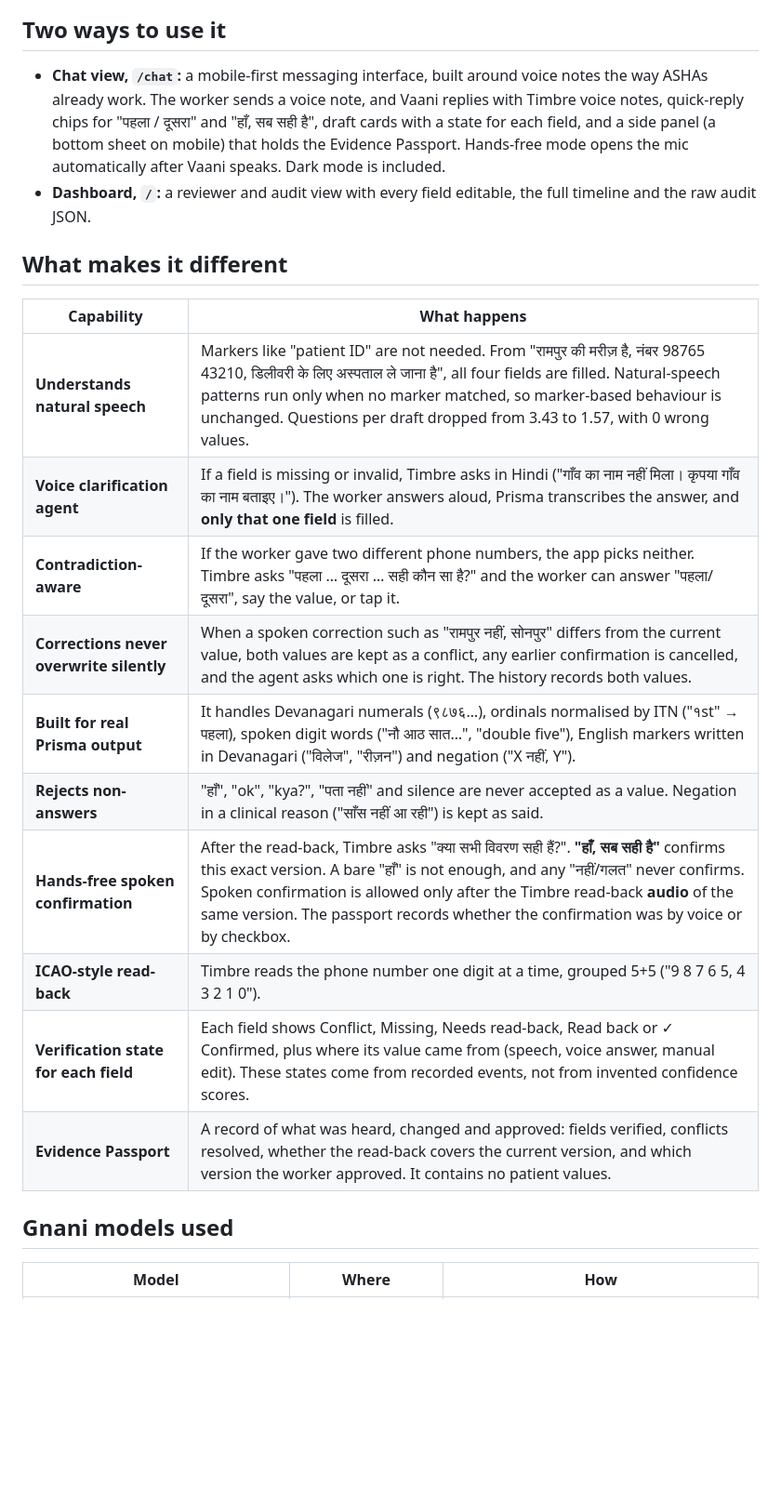
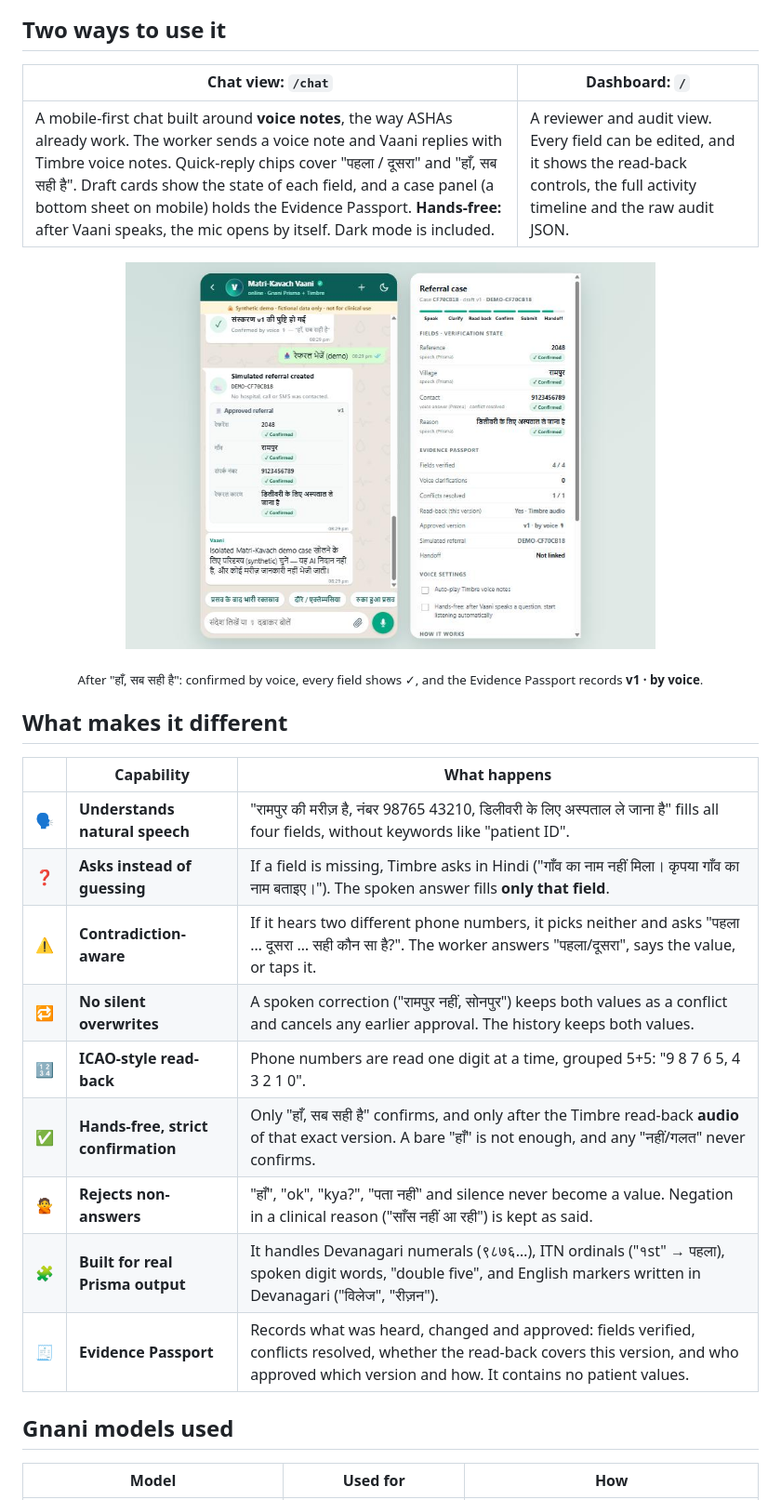
Before and after one commit to MG782469/matri-kavach-vaani, a Markdown page: README.md, the part around one of its changes. Shown at 93% size. GitHub-like rendering; pictures changed too: docs/images/chat-approved.jpg (added); blank space fills up the shorter version.

```diff
--- a/README.md
+++ b/README.md
@@ -39,25 +67,28 @@ A wrong digit in a phone number, or the wrong village, costs time that a mother
 
 ## Two ways to use it
 
-- **Chat view, `/chat`:** a mobile-first messaging interface, built around voice notes the way ASHAs already work. The worker sends a voice note, and Vaani replies with Timbre voice notes, quick-reply chips for "पहला / दूसरा" and "हाँ, सब सही है", draft cards with a state for each field, and a side panel (a bottom sheet on mobile) that holds the Evidence Passport. Hands-free mode opens the mic automatically after Vaani speaks. Dark mode is included.
-- **Dashboard, `/`:** a reviewer and audit view with every field editable, the full timeline and the raw audit JSON.
+| **Chat view: `/chat`** | **Dashboard: `/`** |
+|---|---|
+| A mobile-first chat built around **voice notes**, the way ASHAs already work. The worker sends a voice note and Vaani replies with Timbre voice notes. Quick-reply chips cover "पहला / दूसरा" and "हाँ, सब सही है". Draft cards show the state of each field, and a case panel (a bottom sheet on mobile) holds the Evidence Passport. **Hands-free:** after Vaani speaks, the mic opens by itself. Dark mode is included. | A reviewer and audit view. Every field can be edited, and it shows the read-back controls, the full activity timeline and the raw audit JSON. |
+
+<p align="center"><img src="docs/images/chat-approved.jpg" width="72%" alt="Approved referral: confirmed by voice, every field confirmed, Evidence Passport shows v1 approved by voice"></p>
+<p align="center"><sub>After "हाँ, सब सही है": confirmed by voice, every field shows ✓, and the Evidence Passport records <b>v1 · by voice</b>.</sub></p>
 
 ## What makes it different
 
-| Capability | What happens |
-|---|---|
-| **Understands natural speech** | Markers like "patient ID" are not needed. From "रामपुर की मरीज़ है, नंबर 98765 43210, डिलीवरी के लिए अस्पताल ले जाना है", all four fields are filled. Natural-speech patterns run only when no marker matched, so marker-based behaviour is unchanged. Questions per draft dropped from 3.43 to 1.57, with 0 wrong values. |
-| **Voice clarification agent** | If a field is missing or invalid, Timbre asks in Hindi ("गाँव का नाम नहीं मिला। कृपया गाँव का नाम बताइए।"). The worker answers aloud, Prisma transcribes the answer, and **only that one field** is filled. |
-| **Contradiction-aware** | If the worker gave two different phone numbers, the app picks neither. Timbre asks "पहला … दूसरा … सही कौन सा है?" and the worker can answer "पहला/दूसरा", say the value, or tap it. |
-| **Corrections never overwrite silently** | When a spoken correction such as "रामपुर नहीं, सोनपुर" differs from the current value, both values are kept as a conflict, any earlier confirmation is cancelled, and the agent asks which one is right. The history records both values. |
-| **Built for real Prisma output** | It handles Devanagari numerals (९८७६…), ordinals normalised by ITN ("१st" → पहला), spoken digit words ("नौ आठ सात…", "double five"), English markers written in Devanagari ("विलेज", "रीज़न") and negation ("X नहीं, Y"). |
-| **Rejects non-answers** | "हाँ", "ok", "kya?", "पता नहीं" and silence are never accepted as a value. Negation in a clinical reason ("साँस नहीं आ रही") is kept as said. |
-| **Hands-free spoken confirmation** | After the read-back, Timbre asks "क्या सभी विवरण सही हैं?". **"हाँ, सब सही है"** confirms this exact version. A bare "हाँ" is not enough, and any "नहीं/गलत" never confirms. Spoken confirmation is allowed only after the Timbre read-back **audio** of the same version. The passport records whether the confirmation was by voice or by checkbox. |
-| **ICAO-style read-back** | Timbre reads the phone number one digit at a time, grouped 5+5 ("9 8 7 6 5, 4 3 2 1 0"). |
-| **Verification state for each field** | Each field shows Conflict, Missing, Needs read-back, Read back or ✓ Confirmed, plus where its value came from (speech, voice answer, manual edit). These states come from recorded events, not from invented confidence scores. |
-| **Evidence Passport** | A record of what was heard, changed and approved: fields verified, conflicts resolved, whether the read-back covers the current version, and which version the worker approved. It contains no patient values. |
+| | Capability | What happens |
+|---|---|---|
+| 🗣 | **Understands natural speech** | "रामपुर की मरीज़ है, नंबर 98765 43210, डिलीवरी के लिए अस्पताल ले जाना है" fills all four fields, without keywords like "patient ID". |
+| ❓ | **Asks instead of guessing** | If a field is missing, Timbre asks in Hindi ("गाँव का नाम नहीं मिला। कृपया गाँव का नाम बताइए।"). The spoken answer fills **only that field**. |
+| ⚠️ | **Contradiction-aware** | If it hears two different phone numbers, it picks neither and asks "पहला … दूसरा … सही कौन सा है?". The worker answers "पहला/दूसरा", says the value, or taps it. |
+| 🔁 | **No silent overwrites** | A spoken correction ("रामपुर नहीं, सोनपुर") keeps both values as a conflict and cancels any earlier approval. The history keeps both values. |
+| 🔢 | **ICAO-style read-back** | Phone numbers are read one digit at a time, grouped 5+5: "9 8 7 6 5, 4 3 2 1 0". |
+| ✅ | **Hands-free, strict confirmation** | Only "हाँ, सब सही है" confirms, and only after the Timbre read-back **audio** of that exact version. A bare "हाँ" is not enough, and any "नहीं/गलत" never confirms. |
+| 🙅 | **Rejects non-answers** | "हाँ", "ok", "kya?", "पता नहीं" and silence never become a value. Negation in a clinical reason ("साँस नहीं आ रही") is kept as said. |
+| 🧩 | **Built for real Prisma output** | It handles Devanagari numerals (९८७६…), ITN ordinals ("१st" → पहला), spoken digit words, "double five", and English markers written in Devanagari ("विलेज", "रीज़न"). |
+| 🧾 | **Evidence Passport** | Records what was heard, changed and approved: fields verified, conflicts resolved, whether the read-back covers this version, and who approved which version and how. It contains no patient values. |
 
 ## Gnani models used
 
-| Model | Where | How |
+| Model | Used for | How |
 |---|---|---|
```
Also changed, not shown: other parts of README.md (+114 -79 lines), docs/images/chat-conflict.jpg (added), docs/images/chat-mobile-dark.jpg (added), 1 other file.
